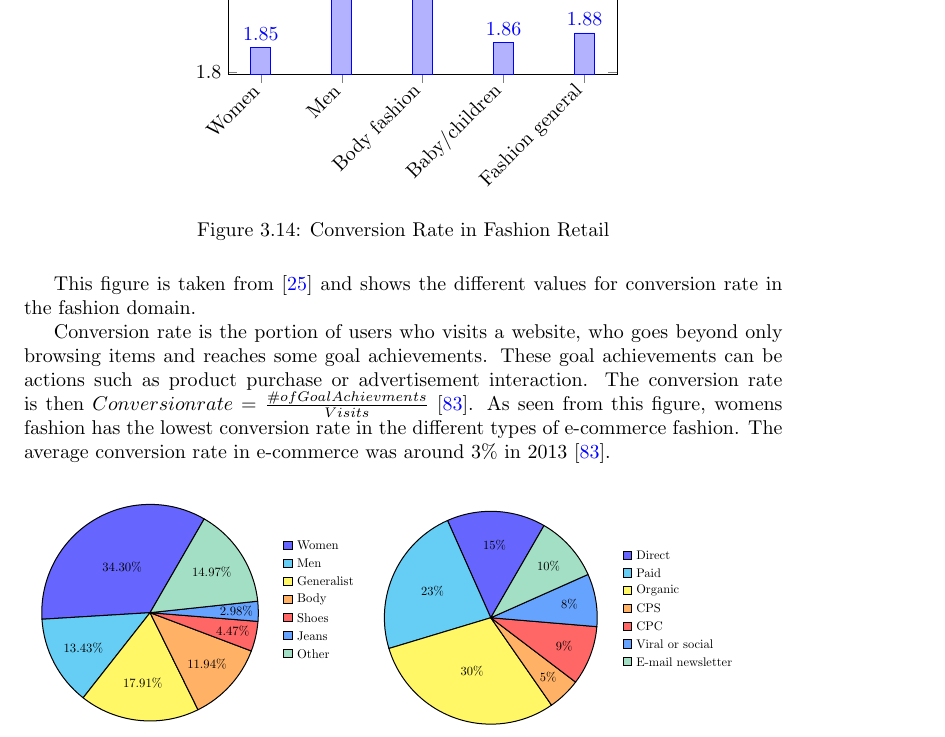
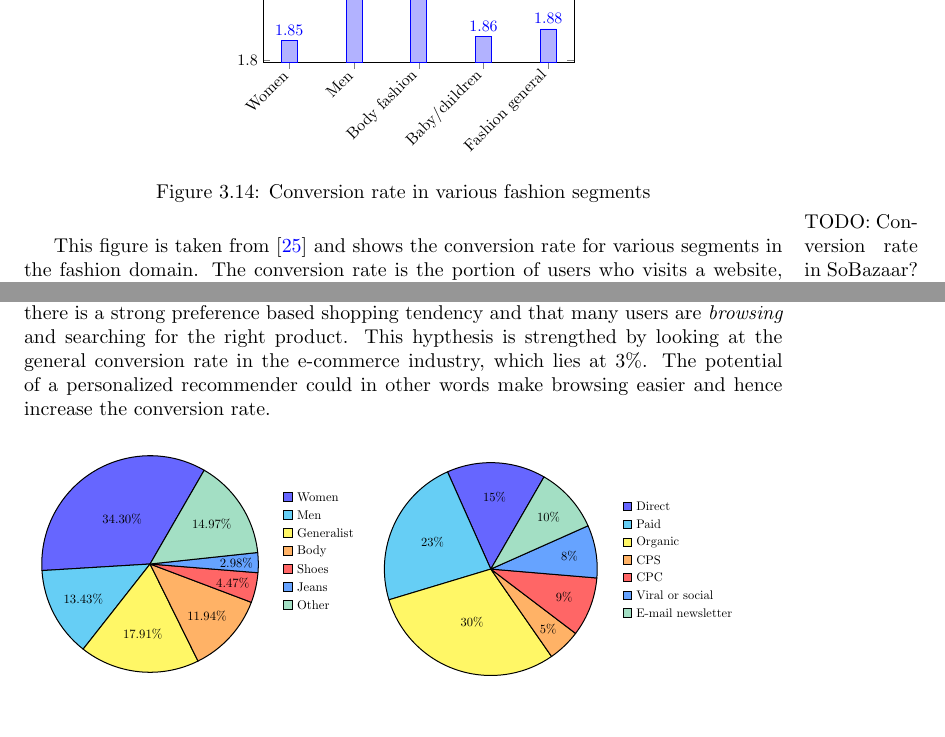
Before and after one commit to mcmhav/muchBazar, a LaTeX thesis (src/report.tex, which reads src/masterChapters/03-stateOfTheArt/03-fashion-recommendation.tex): part of page 66 of 171 before the commit and two parts of page 66 of 171 after it, the two joined at a grey line, cut so that both start at the same text. Compiled offline with pdfLaTeX.

Commit message:
Something about conversion rate, and make it smaller

```diff
--- a/src/masterChapters/03-stateOfTheArt/03-fashion-recommendation.tex
+++ b/src/masterChapters/03-stateOfTheArt/03-fashion-recommendation.tex
@@ -260,17 +260,10 @@
       };
       \end{axis}
     \end{tikzpicture}
-      \caption{Conversion Rate in Fashion Retail}
+    \caption{Conversion rate in various fashion segments}
 \end{figure}
 
-  This figure is taken from~\cite{Jorij2012} and shows the different values for
-  conversion rate in the fashion domain.
-
-  Conversion rate is the portion of users who visits a website, who goes beyond
-  only browsing items and reaches some goal achievements.  These goal
-  achievements can be actions such as product purchase or advertisement
-  interaction.  The conversion rate is then $Conversion rate = \frac{\# of Goal
-  Achievments}{Visits}$~\cite{nielsen2013}.  As seen from this figure, womens
-  fashion has the lowest conversion rate in the different types of e-commerce
-  fashion.  The average conversion rate in e-commerce was around 3\% in
-  2013~\cite{nielsen2013}.
+\marginpar{TODO: Conversion rate in SoBazaar?}
+This figure is taken from~\cite{Jorij2012} and shows the conversion rate for
+various segments in the fashion domain. The conversion rate is the portion of
+users who visits a website, and reaches the target (makes a conversion) set
@@ -277,3 +273,10 @@
+We can see that womens has the lowest conversion rate among the different
+segments, indicating that there is a strong preference based shopping
+tendency and that many users are \textit{browsing} and searching for the
+right product. This hypthesis is strengthed by looking at the general
+conversion rate in the e-commerce industry, which lies at 3\%. The potential
+of a personalized recommender could in other words make browsing easier and
+hence increase the conversion rate.
 
 \begin{figure}[H]
   \begin{tabular}{cc}
```
Also changed, not shown: src/masterChapters/03-stateOfTheArt/03-fashion-recommendation.tex (5 more changed lines). Lines whose indentation alone changed are shown as unchanged.
